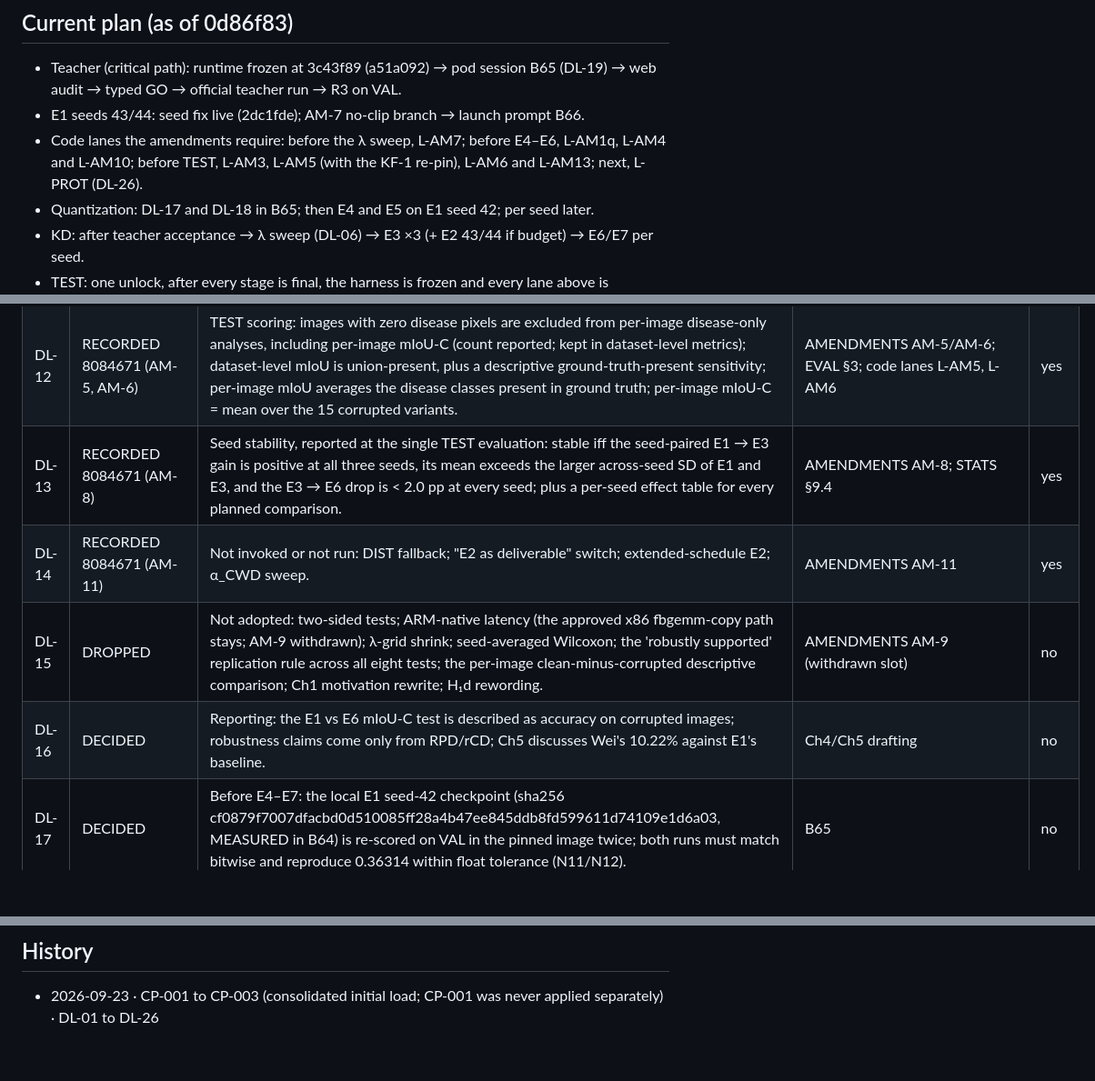
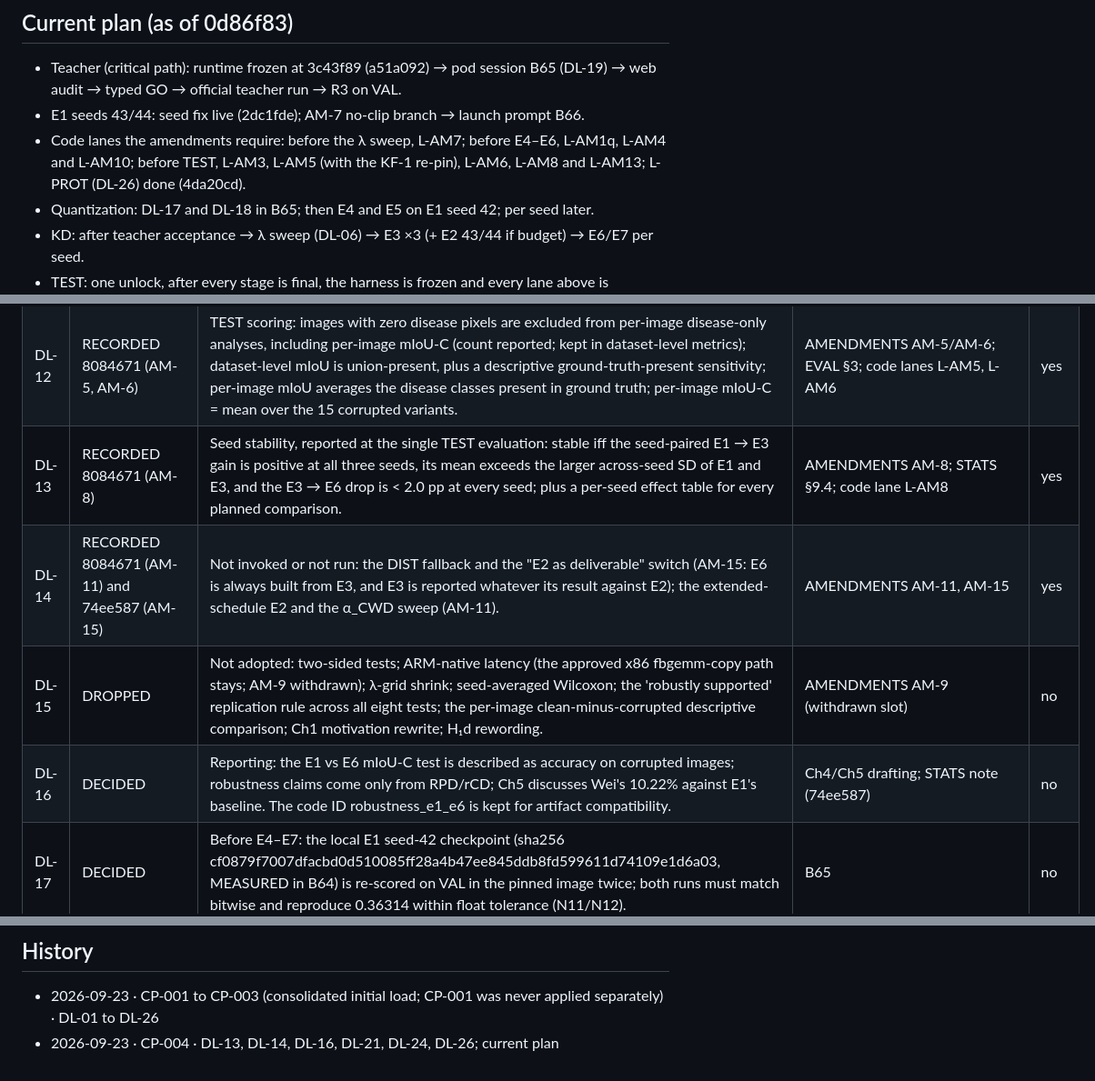
Before and after one commit to ainsleydeluna/plantseg-thesis, a Markdown page: docs/DECISION_LOG.md, 3 parts joined by grey strips. Shown at 91% size. Drawn GitHub-style; blank space fills up the shorter version.

Commit message:
B64: decision log CP-004

```diff
--- a/docs/DECISION_LOG.md
+++ b/docs/DECISION_LOG.md
@@ -22,7 +22,8 @@ only through B-SYNC packets, or by the task that implements an entry (Status/Whe
   audit → typed GO → official teacher run → R3 on VAL.
 - E1 seeds 43/44: seed fix live (2dc1fde); AM-7 no-clip branch → launch prompt B66.
 - Code lanes the amendments require: before the λ sweep, L-AM7; before E4–E6, L-AM1q, L-AM4 and
-  L-AM10; before TEST, L-AM3, L-AM5 (with the KF-1 re-pin), L-AM6 and L-AM13; next, L-PROT (DL-26).
+  L-AM10; before TEST, L-AM3, L-AM5 (with the KF-1 re-pin), L-AM6, L-AM8 and L-AM13; L-PROT (DL-26) done
+  (4da20cd).
 - Quantization: DL-17 and DL-18 in B65; then E4 and E5 on E1 seed 42; per seed later.
 - KD: after teacher acceptance → λ sweep (DL-06) → E3 ×3 (+ E2 43/44 if budget) → E6/E7 per seed.
 - TEST: one unlock, after every stage is final, the harness is frozen and every lane above is
@@ -44,10 +45,10 @@ only through B-SYNC packets, or by the task that implements an entry (Status/Whe
 | DL-10 | RECORDED 8084671 (AM-10) | PTQ calibration: fixed registered qconfig; 128 TRAIN images, seed 42, one image per mini-batch; one list shared by E4 and E7; no VAL-based selection. | AMENDMENTS AM-10; code lane L-AM10 | yes |
 | DL-11 | RECORDED 8084671 (AM-14); code VERIFIED in B64 | Inference family = the eight tests at ch3 f.139: one-tailed Wilcoxon (Pratt), paired t-test sensitivity, Holm step-down. E3 vs E6 only via the paired-BCa non-inferiority check (margin 2.0 pp; sensitivity 1.0–2.5 pp); E1 vs E3 descriptive. src/stats already builds exactly this family. | AMENDMENTS AM-14 (resolves conflicts.md #9); STATS §1 | yes |
 | DL-12 | RECORDED 8084671 (AM-5, AM-6) | TEST scoring: images with zero disease pixels are excluded from per-image disease-only analyses, including per-image mIoU-C (count reported; kept in dataset-level metrics); dataset-level mIoU is union-present, plus a descriptive ground-truth-present sensitivity; per-image mIoU averages the disease classes present in ground truth; per-image mIoU-C = mean over the 15 corrupted variants. | AMENDMENTS AM-5/AM-6; EVAL §3; code lanes L-AM5, L-AM6 | yes |
-| DL-13 | RECORDED 8084671 (AM-8) | Seed stability, reported at the single TEST evaluation: stable iff the seed-paired E1 → E3 gain is positive at all three seeds, its mean exceeds the larger across-seed SD of E1 and E3, and the E3 → E6 drop is < 2.0 pp at every seed; plus a per-seed effect table for every planned comparison. | AMENDMENTS AM-8; STATS §9.4 | yes |
-| DL-14 | RECORDED 8084671 (AM-11) | Not invoked or not run: DIST fallback; "E2 as deliverable" switch; extended-schedule E2; α_CWD sweep. | AMENDMENTS AM-11 | yes |
+| DL-13 | RECORDED 8084671 (AM-8) | Seed stability, reported at the single TEST evaluation: stable iff the seed-paired E1 → E3 gain is positive at all three seeds, its mean exceeds the larger across-seed SD of E1 and E3, and the E3 → E6 drop is < 2.0 pp at every seed; plus a per-seed effect table for every planned comparison. | AMENDMENTS AM-8; STATS §9.4; code lane L-AM8 | yes |
+| DL-14 | RECORDED 8084671 (AM-11) and 74ee587 (AM-15) | Not invoked or not run: the DIST fallback and the "E2 as deliverable" switch (AM-15: E6 is always built from E3, and E3 is reported whatever its result against E2); the extended-schedule E2 and the α_CWD sweep (AM-11). | AMENDMENTS AM-11, AM-15 | yes |
 | DL-15 | DROPPED | Not adopted: two-sided tests; ARM-native latency (the approved x86 fbgemm-copy path stays; AM-9 withdrawn); λ-grid shrink; seed-averaged Wilcoxon; the 'robustly supported' replication rule across all eight tests; the per-image clean-minus-corrupted descriptive comparison; Ch1 motivation rewrite; H₁d rewording. | AMENDMENTS AM-9 (withdrawn slot) | no |
-| DL-16 | DECIDED | Reporting: the E1 vs E6 mIoU-C test is described as accuracy on corrupted images; robustness claims come only from RPD/rCD; Ch5 discusses Wei's 10.22% against E1's baseline. | Ch4/Ch5 drafting | no |
+| DL-16 | DECIDED | Reporting: the E1 vs E6 mIoU-C test is described as accuracy on corrupted images; robustness claims come only from RPD/rCD; Ch5 discusses Wei's 10.22% against E1's baseline. The code ID robustness_e1_e6 is kept for artifact compatibility. | Ch4/Ch5 drafting; STATS note (74ee587) | no |
 | DL-17 | DECIDED | Before E4–E7: the local E1 seed-42 checkpoint (sha256 cf0879f7007dfacbd0d510085ff28a4b47ee845ddb8fd599611d74109e1d6a03, MEASURED in B64) is re-scored on VAL in the pinned image twice; both runs must match bitwise and reproduce 0.36314 within float tolerance (N11/N12). | B65 | no |
 | DL-18 | DECIDED | Before E4: QNNPACK real-engine smokes (LR-ASPP head and full student) in the pinned image, including a check that every converted conv weight is per-channel, and the U6 Sigmoid FixedQParams check. | B65 | no |
 | DL-19 | DECIDED (freeze done: a51a092) | Teacher GO chain: runtime frozen at 3c43f89 → one pod session B65 (CUDA re-canary; batch-16 teacher VRAM, G21; throughput incl. a worker-count check; TRAIN/VAL-only preflight; DL-17; DL-18) → web audit → typed GO. Canary, preflight and official run all check out 3c43f89; the image's baked PYTHONPATH is stale and is overridden as in B62. | B65 | no |
@@ -69,3 +70,4 @@ AM-11 → DL-14; AM-12 → DL-22; AM-13 → DL-08; AM-14 → DL-11.
 
 ## History
 - 2026-09-23 · CP-001 to CP-003 (consolidated initial load; CP-001 was never applied separately) · DL-01 to DL-26
+- 2026-09-23 · CP-004 · DL-13, DL-14, DL-16, DL-21, DL-24, DL-26; current plan
```
Also changed, not shown: other parts of docs/DECISION_LOG.md (+3 -3 lines).
